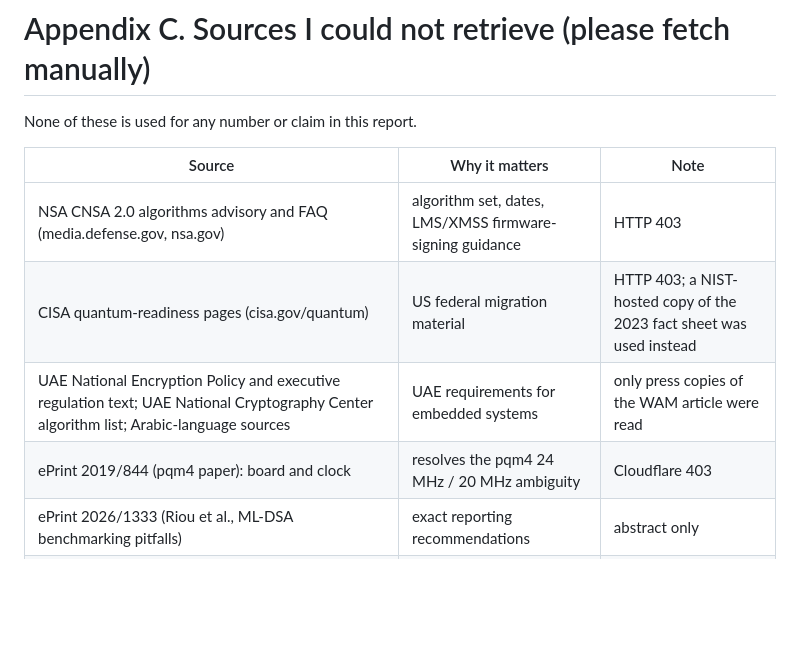
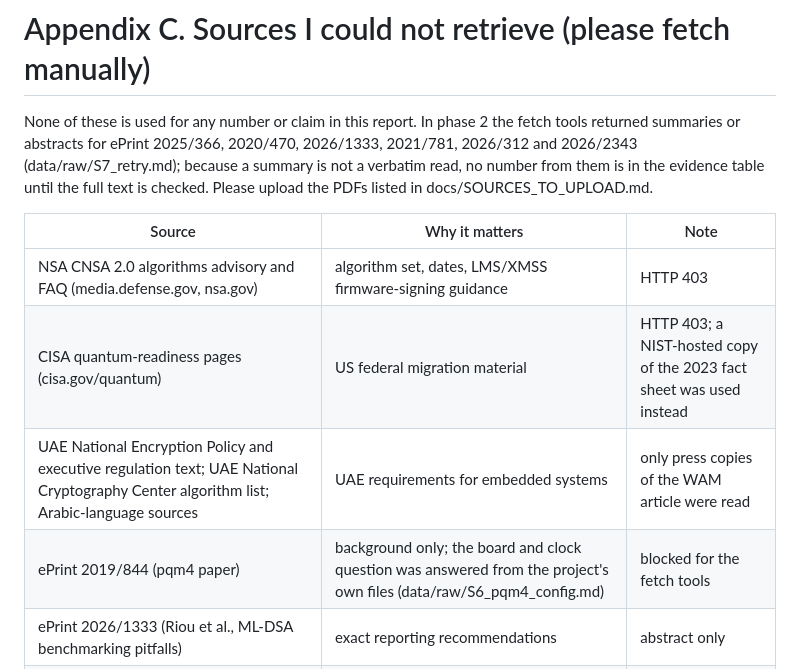
Before and after one commit to hudasol/post-quantum-security, a Markdown page: docs/REPORT.md, the part around the change. Drawn GitHub-style; blank space fills up the shorter version.

Commit message:
Regenerate report markdown with the updated Appendix C

```diff
--- a/docs/REPORT.md
+++ b/docs/REPORT.md
@@ -479,14 +479,14 @@ All rows are **published** numbers. Cycles are copied as published; `sz` = key/s
 
 # Appendix C. Sources I could not retrieve (please fetch manually)
 
-None of these is used for any number or claim in this report.
+None of these is used for any number or claim in this report. In phase 2 the fetch tools returned summaries or abstracts for ePrint 2025/366, 2020/470, 2026/1333, 2021/781, 2026/312 and 2026/2343 (data/raw/S7_retry.md); because a summary is not a verbatim read, no number from them is in the evidence table until the full text is checked. Please upload the PDFs listed in docs/SOURCES_TO_UPLOAD.md.
 
 | Source | Why it matters | Note |
 |---|---|---|
 | NSA CNSA 2.0 algorithms advisory and FAQ (media.defense.gov, nsa.gov) | algorithm set, dates, LMS/XMSS firmware-signing guidance | HTTP 403 |
 | CISA quantum-readiness pages (cisa.gov/quantum) | US federal migration material | HTTP 403; a NIST-hosted copy of the 2023 fact sheet was used instead |
 | UAE National Encryption Policy and executive regulation text; UAE National Cryptography Center algorithm list; Arabic-language sources | UAE requirements for embedded systems | only press copies of the WAM article were read |
-| ePrint 2019/844 (pqm4 paper): board and clock | resolves the pqm4 24 MHz / 20 MHz ambiguity | Cloudflare 403 |
+| ePrint 2019/844 (pqm4 paper) | background only; the board and clock question was answered from the project's own files (data/raw/S6_pqm4_config.md) | blocked for the fetch tools |
 | ePrint 2026/1333 (Riou et al., ML-DSA benchmarking pitfalls) | exact reporting recommendations | abstract only |
 | ePrint 2022/323 (Dilithium for memory-constrained devices, `m4fstack`), 2025/366 (SLOTHY, M4 to M7), 2020/470 (LMS vs XMSS full paper), 2021/781 (software updates on embedded devices) | stack-optimisation method; M7 numbers; full LMS/XMSS tables | Cloudflare 403 |
 | ePrint 2026/312 (RISQrypt), 2026/256 (Adams Bridge), 2026/2343 (KpqC command authentication for unmanned systems) | accelerator and UAV numbers | PDFs 403; abstracts or repository copies only |
```
